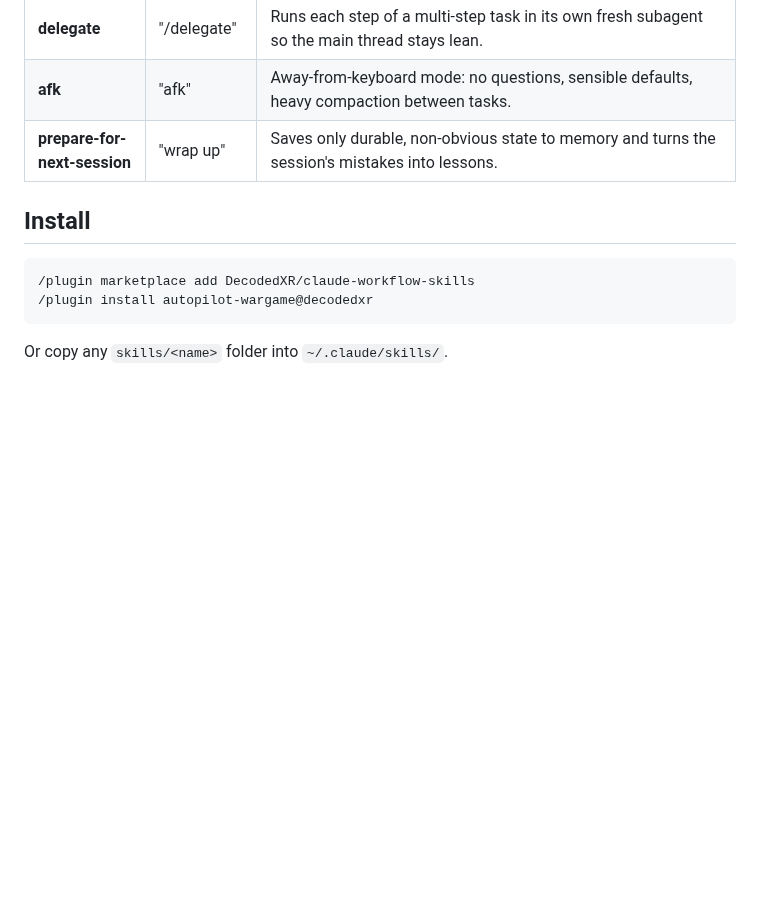
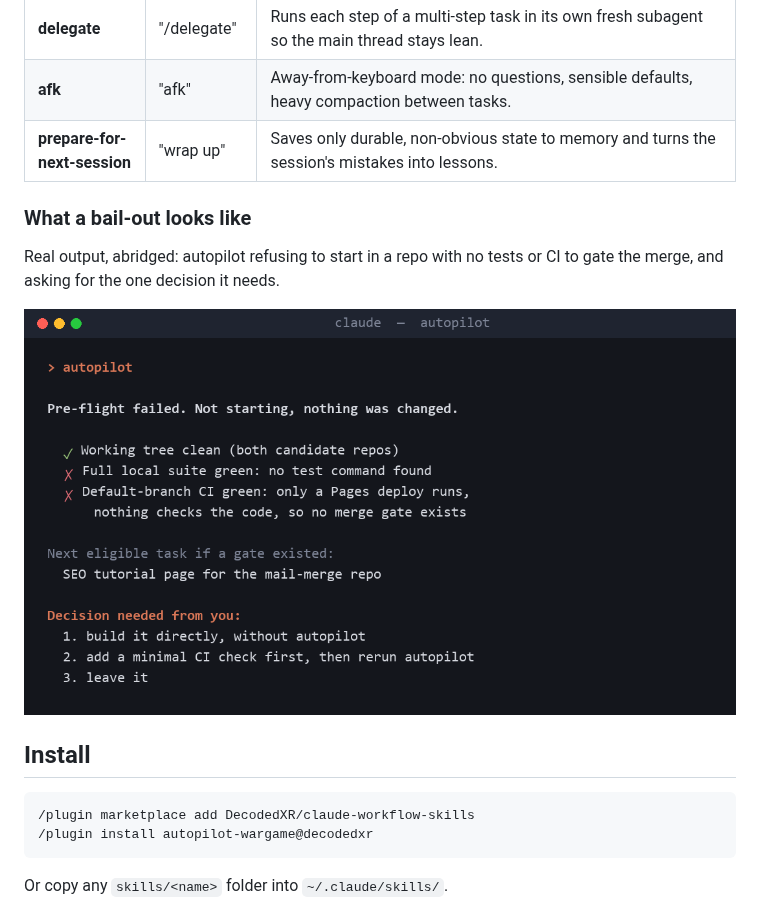
Before and after one commit to DecodedXR/claude-workflow-skills, a Markdown page: README.md, the part around the change. Rendered like a GitHub page; pictures changed too: assets/autopilot-bail.png (added); blank space fills up the shorter version.

Commit message:
README: show a real autopilot bail-out
Co-Authored-By: Claude Opus 5.5 <noreply@anthropic.com>

```diff
--- a/README.md
+++ b/README.md
@@ -11,6 +11,12 @@ Five skills that change how Claude Code works on long jobs.
 | **delegate** | "/delegate" | Runs each step of a multi-step task in its own fresh subagent so the main thread stays lean. |
 | **afk** | "afk" | Away-from-keyboard mode: no questions, sensible defaults, heavy compaction between tasks. |
 | **prepare-for-next-session** | "wrap up" | Saves only durable, non-obvious state to memory and turns the session's mistakes into lessons. |
+
+### What a bail-out looks like
+
+Real output, abridged: autopilot refusing to start in a repo with no tests or CI to gate the merge, and asking for the one decision it needs.
+
+![autopilot stopping at pre-flight and asking for a decision](assets/autopilot-bail.png)
 
 ## Install
 
```
